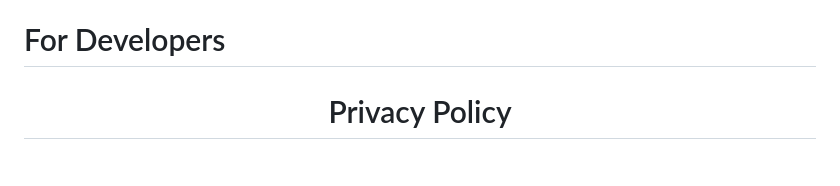
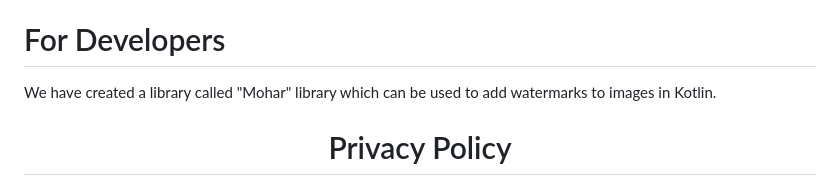
Before and after one commit to aryavartcreations/Mohar, a Markdown page: README.md, the part around the change. Drawn GitHub-style.

```diff
--- a/README.md
+++ b/README.md
@@ -10,7 +10,7 @@ Preserving your intellectual property and preventing unauthorized use of your im
 
 # For Developers
 
-
+We have created a library called "Mohar" library which can be used to add watermarks to images in Kotlin.
 
 <h1 align="center">Privacy Policy</h1>
 
```
